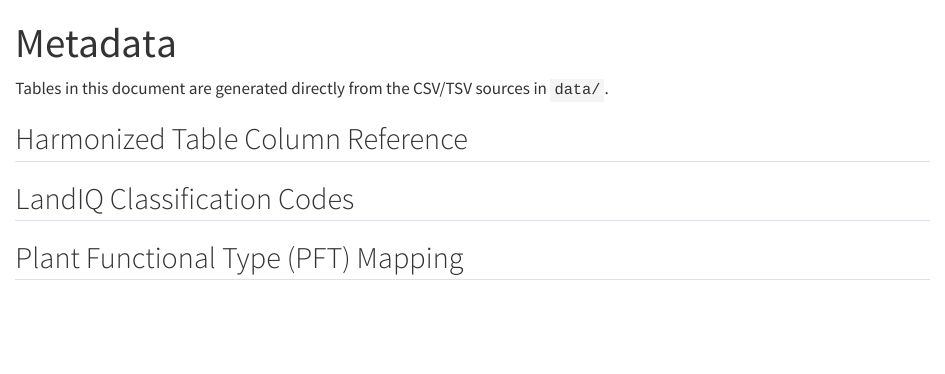
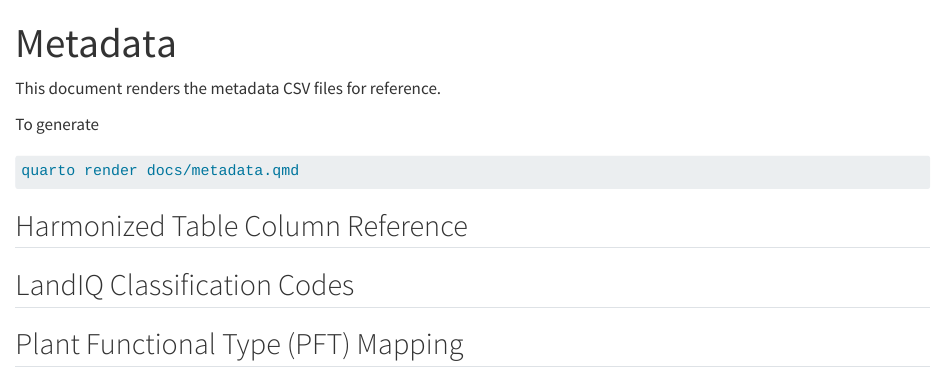
Before and after one commit to ccmmf/cadwr-landuse, a Quarto document (docs/metadata.qmd): the page in a window 1100 px wide, from its top. Rendered offline with R 4.5, knitr and Pandoc in place of Quarto, with nearby package versions; the code chunks are not run, so their results and figures are left out; drawn as R Markdown's standard HTML page in place of the format the file asks for.

Commit message:
mostly reformatting for ease of reading

````diff
--- a/docs/metadata.qmd
+++ b/docs/metadata.qmd
@@ -9,7 +9,13 @@ execute:
   warning: false
 ---
 
-Tables in this document are generated directly from the CSV/TSV sources in `data/`.
+This document renders the metadata CSV files for reference.
+
+To generate <!--TODO: automate -->
+
+```sh
+quarto render docs/metadata.qmd
+```
 
 ## Harmonized Table Column Reference
 
````
Also changed, not shown: README.md.
